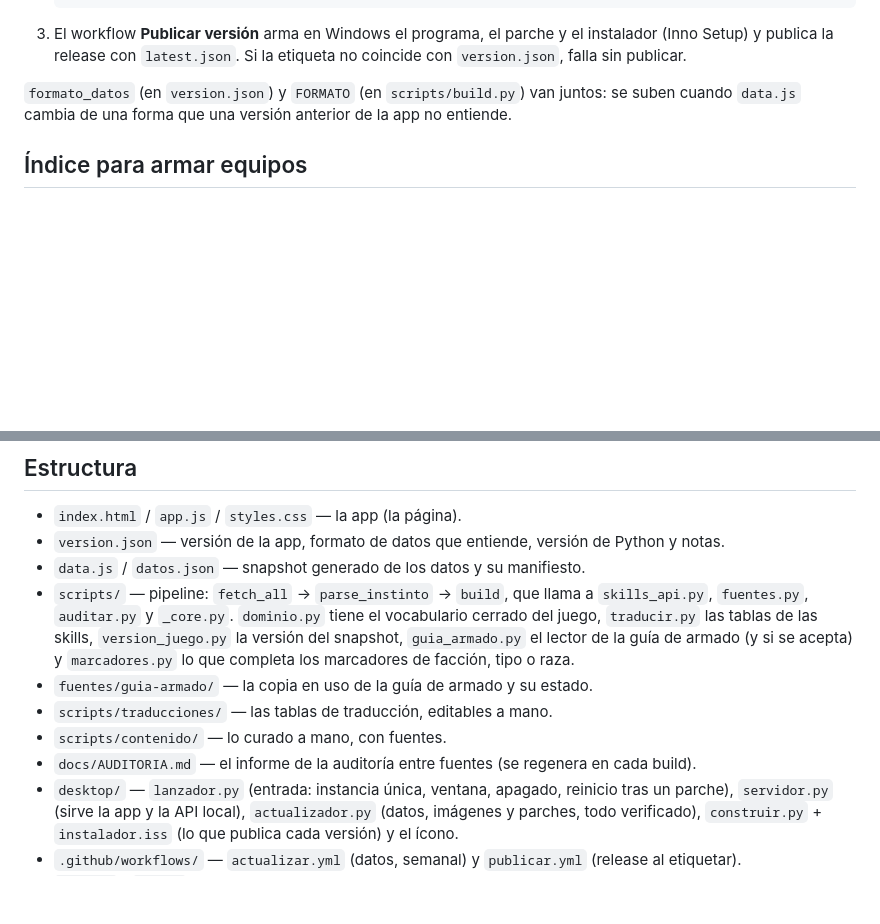
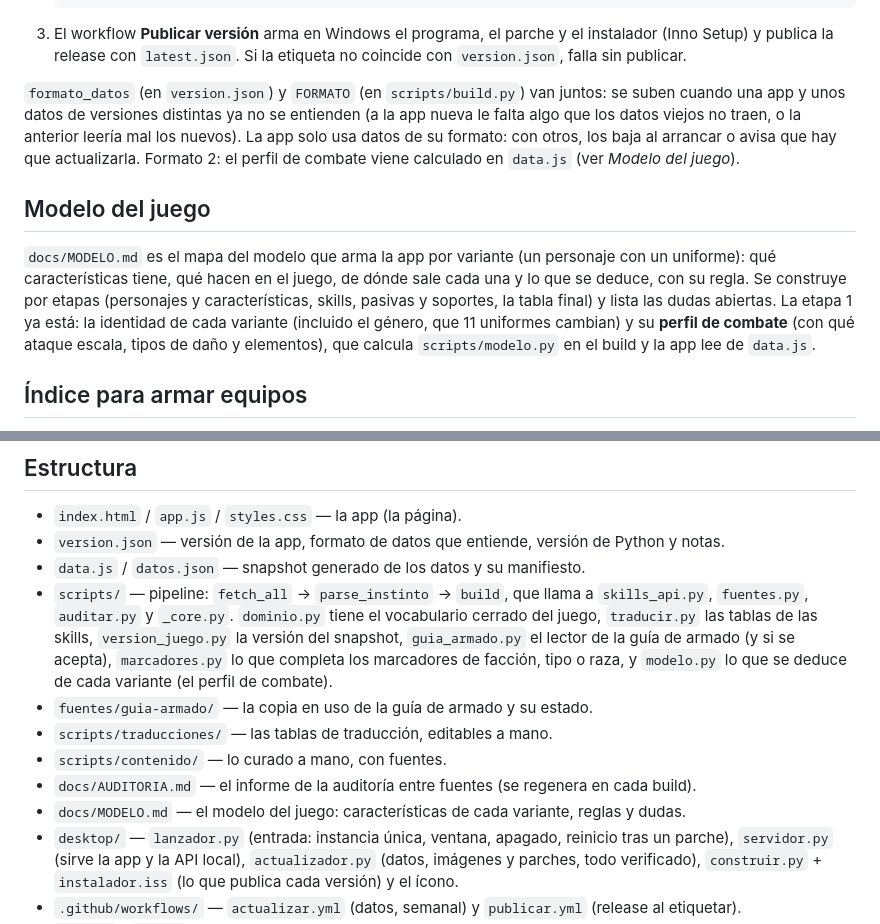
Before and after one commit to wittyar/mff.ar, a Markdown page: README.md, 2 parts joined by grey strips. Rendered like a GitHub page; blank space fills up the shorter version.

```diff
--- a/README.md
+++ b/README.md
@@ -133,7 +133,18 @@ abiertas a la vez la del repo y la instalada (la segunda lo dice y no arranca).
    falla sin publicar.
 
 `formato_datos` (en `version.json`) y `FORMATO` (en `scripts/build.py`) van juntos: se suben cuando
-`data.js` cambia de una forma que una versión anterior de la app no entiende.
+una app y unos datos de versiones distintas ya no se entienden (a la app nueva le falta algo que los
+datos viejos no traen, o la anterior leería mal los nuevos). La app solo usa datos de su formato: con
+otros, los baja al arrancar o avisa que hay que actualizarla. Formato 2: el perfil de combate viene
+calculado en `data.js` (ver *Modelo del juego*).
+
+## Modelo del juego
+`docs/MODELO.md` es el mapa del modelo que arma la app por variante (un personaje con un uniforme):
+qué características tiene, qué hacen en el juego, de dónde sale cada una y lo que se deduce, con su
+regla. Se construye por etapas (personajes y características, skills, pasivas y soportes, la tabla
+final) y lista las dudas abiertas. La etapa 1 ya está: la identidad de cada variante (incluido el
+género, que 11 uniformes cambian) y su **perfil de combate** (con qué ataque escala, tipos de daño y
+elementos), que calcula `scripts/modelo.py` en el build y la app lee de `data.js`.
 
 ## Índice para armar equipos
 Lo que da cada liderazgo y cada soporte de thanosvibs (Leads & Supports), en las categorías con
@@ -345,12 +356,14 @@ ser de personajes, de C.T.P., de artefactos o de tus equipos.
 - `scripts/` — pipeline: `fetch_all` → `parse_instinto` → `build`, que llama a `skills_api.py`,
   `fuentes.py`, `auditar.py` y `_core.py`. `dominio.py` tiene el vocabulario cerrado del juego,
   `traducir.py` las tablas de las skills, `version_juego.py` la versión del snapshot,
-  `guia_armado.py` el lector de la guía de armado (y si se acepta) y `marcadores.py` lo que
-  completa los marcadores de facción, tipo o raza.
+  `guia_armado.py` el lector de la guía de armado (y si se acepta), `marcadores.py` lo que
+  completa los marcadores de facción, tipo o raza, y `modelo.py` lo que se deduce de cada variante
+  (el perfil de combate).
 - `fuentes/guia-armado/` — la copia en uso de la guía de armado y su estado.
 - `scripts/traducciones/` — las tablas de traducción, editables a mano.
 - `scripts/contenido/` — lo curado a mano, con fuentes.
 - `docs/AUDITORIA.md` — el informe de la auditoría entre fuentes (se regenera en cada build).
+- `docs/MODELO.md` — el modelo del juego: características de cada variante, reglas y dudas.
 - `desktop/` — `lanzador.py` (entrada: instancia única, ventana, apagado, reinicio tras un parche),
   `servidor.py` (sirve la app y la API local), `actualizador.py` (datos, imágenes y parches, todo
   verificado), `construir.py` + `instalador.iss` (lo que publica cada versión) y el ícono.
```
Also changed, not shown: docs/MODELO.md (added, +95 -0 lines).
